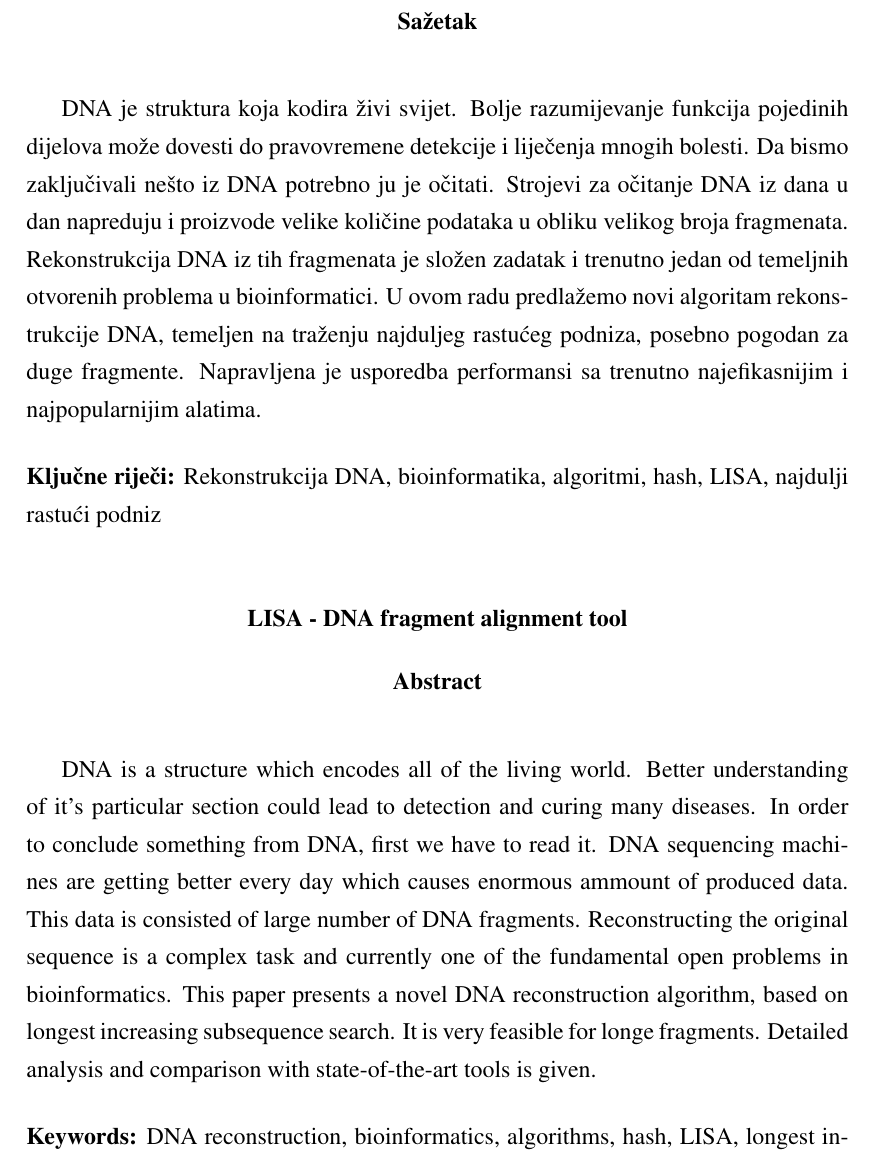
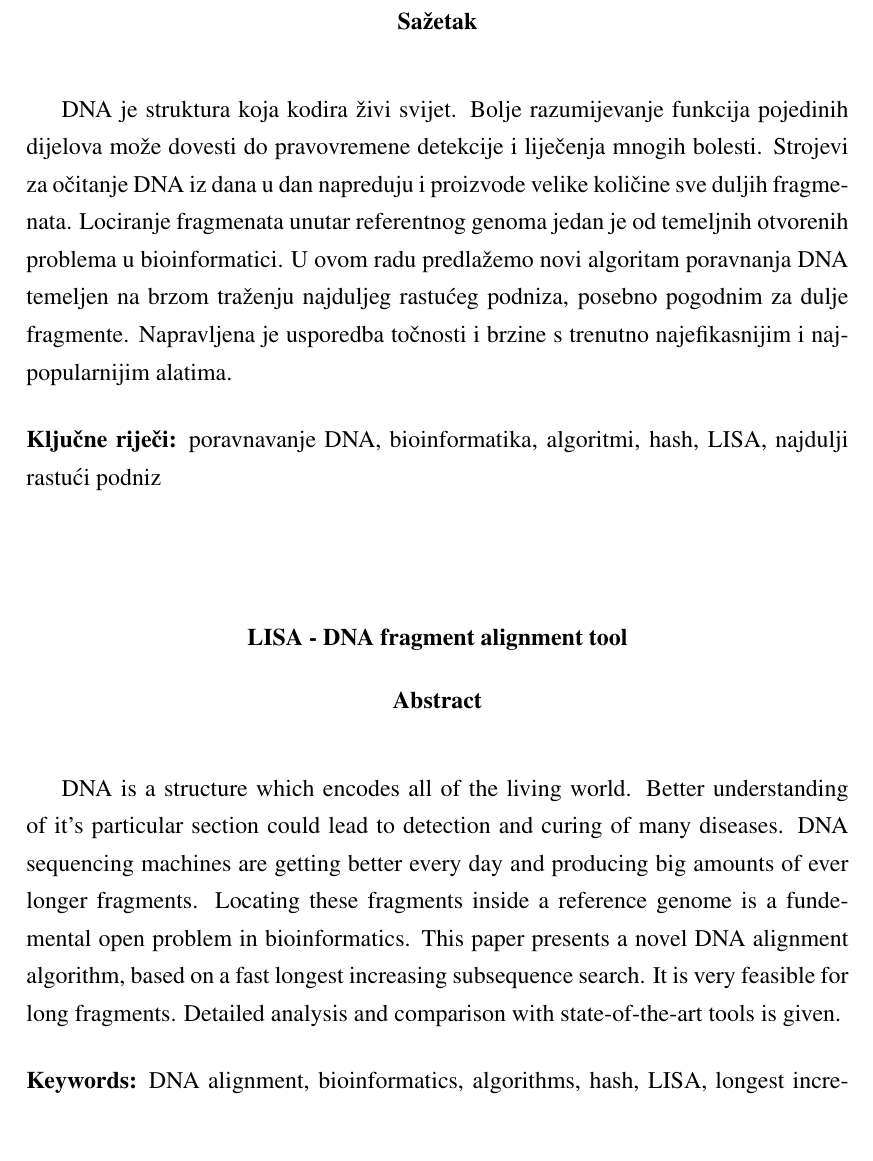
Before and after one commit to Zuza/dtra, a LaTeX thesis (docs/tex/doc.tex): part of page 24 of 24, cut so that both start at the same text, the shorter picture padded with empty space. Compiled offline with pdfLaTeX.

Commit message:
sazetak fix

```diff
--- a/docs/tex/doc.tex
+++ b/docs/tex/doc.tex
@@ -460,16 +460,18 @@ Zaključak.
 
 \begin{sazetak}
 
-DNA je struktura koja kodira živi svijet. Bolje razumijevanje funkcija pojedinih dijelova može dovesti do pravovremene detekcije i liječenja mnogih bolesti. Da bismo zaključivali nešto iz DNA potrebno ju je očitati. Strojevi za očitanje DNA iz dana u dan napreduju i proizvode velike količine podataka u obliku velikog broja fragmenata. Rekonstrukcija DNA iz tih fragmenata je složen zadatak i trenutno jedan od temeljnih otvorenih problema u bioinformatici. U ovom radu predlažemo novi algoritam rekonstrukcije DNA, temeljen na traženju najduljeg rastućeg podniza, posebno pogodan za duge fragmente. Napravljena je usporedba performansi sa trenutno najefikasnijim i najpopularnijim alatima.
+DNA je struktura koja kodira živi svijet. Bolje razumijevanje funkcija pojedinih dijelova može dovesti do pravovremene detekcije i liječenja mnogih bolesti. Strojevi za očitanje DNA iz dana u dan napreduju i proizvode velike količine sve duljih fragmenata. Lociranje fragmenata unutar referentnog genoma jedan je od temeljnih otvorenih problema u bioinformatici. U ovom radu predlažemo novi algoritam poravnanja DNA temeljen na brzom traženju najduljeg rastućeg podniza, posebno pogodnim za dulje fragmente. Napravljena je usporedba točnosti i brzine s trenutno najefikasnijim i najpopularnijim alatima.
 
-\kljucnerijeci{Rekonstrukcija DNA, bioinformatika, algoritmi, hash, LISA, najdulji rastući podniz}
+\kljucnerijeci{poravnavanje DNA, bioinformatika, algoritmi, hash, LISA, najdulji rastući podniz}
 \end{sazetak}
 
 \engtitle{LISA - DNA fragment alignment tool}
 \begin{abstract}
-DNA is a structure which encodes all of the living world. Better understanding of it's particular section could lead to detection and curing many diseases. In order to conclude something from DNA, first we have to read it. DNA sequencing machines are getting better every day which causes enormous ammount of produced data. This data is consisted of large number of DNA fragments. Reconstructing the original sequence is a complex task and currently one of the fundamental open problems in bioinformatics. This paper presents a novel DNA reconstruction algorithm, based on longest increasing subsequence search. It is very feasible for longe fragments. Detailed analysis and comparison with state-of-the-art tools is given.
+DNA is a structure which encodes all of the living world. Better understanding of it's particular section could lead to detection and curing of many diseases. DNA sequencing machines are getting better every day and producing
+big amounts of ever longer fragments. Locating these fragments inside a reference genome is a fundemental open
+problem in bioinformatics. This paper presents a novel DNA alignment algorithm, based on a fast longest increasing subsequence search. It is very feasible for long fragments. Detailed analysis and comparison with state-of-the-art tools is given.
 
-\keywords{DNA reconstruction, bioinformatics, algorithms, hash, LISA, longest increasing subsequence}
+\keywords{DNA alignment, bioinformatics, algorithms, hash, LISA, longest increasing subsequence}
 \end{abstract}
 
 \end{document}
```
